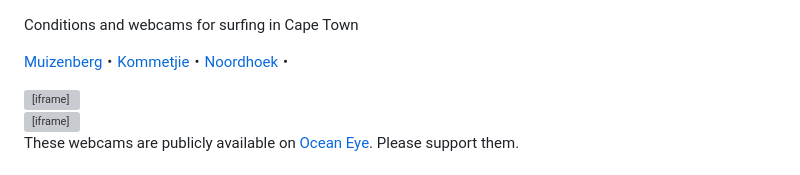
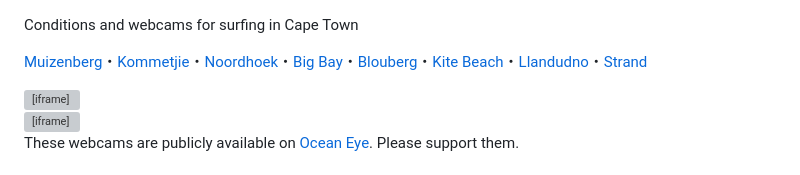
Before and after one commit to chrismailer/surfing, a Markdown page: README.md, the part around one of its changes. Drawn GitHub-style; grey boxes are pictures that could not be loaded.

```diff
--- a/README.md
+++ b/README.md
@@ -1,6 +1,6 @@
 Conditions and webcams for surfing in Cape Town
 
-[Muizenberg](http://www.chrismailer.com/surfing/#muizenberg)・[Kommetjie](http://www.chrismailer.com/surfing/#kommetjie)・[Noordhoek](#noordhoek)・
+[Muizenberg](#muizenberg)・[Kommetjie](#kommetjie)・[Noordhoek](#noordhoek)・[Big Bay](#big-bay)・[Blouberg](#blouberg)・[Kite Beach](#kite-beach)・[Llandudno](#llandudno)・[Strand](#strand)
 
 
 <div class="container">
```
Also changed, not shown: other parts of README.md (+4 -4 lines).
